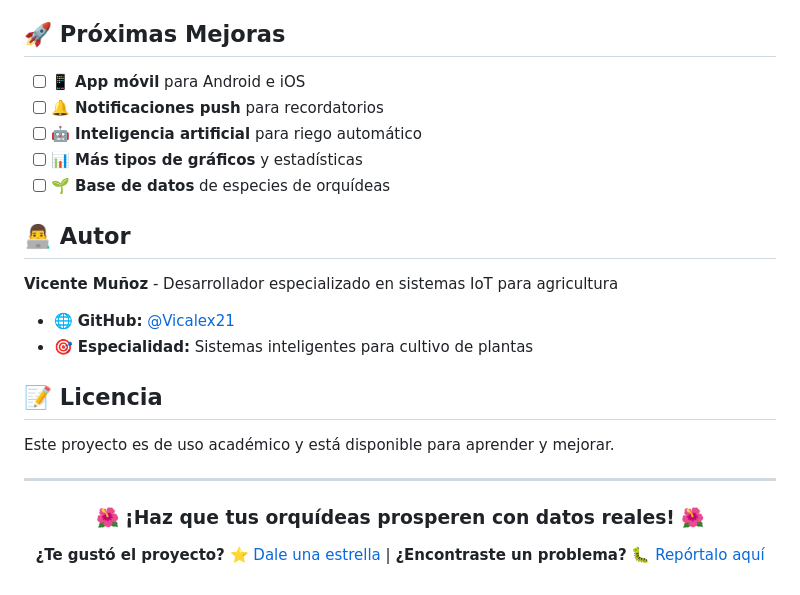
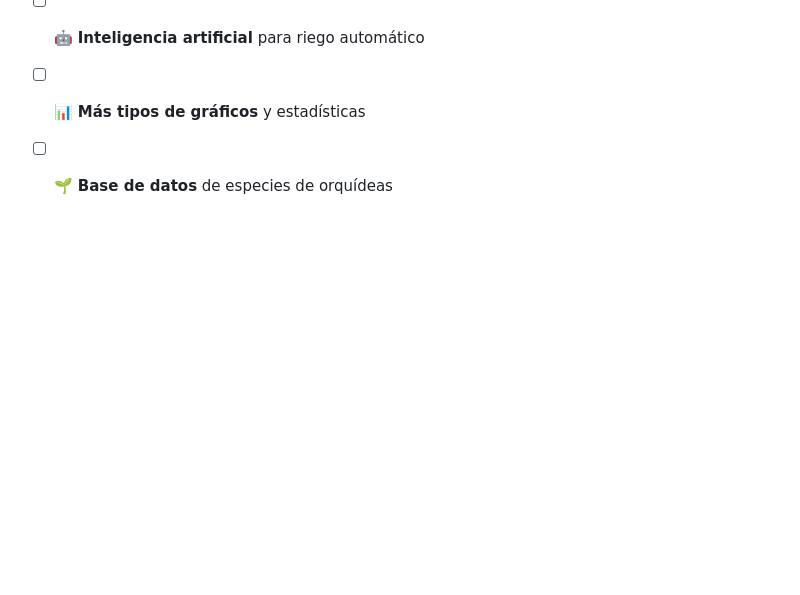
Before and after one commit to Vicalex21/Sistema-de-Orquideas, a Markdown page: README.md, the part around the change. Drawn GitHub-style; blank space fills up the shorter version.

```diff
--- a/README.md
+++ b/README.md
@@ -154,24 +154,3 @@ Notas: "Riego post-fertilización"
 - [ ] 🤖 **Inteligencia artificial** para riego automático
 - [ ] 📊 **Más tipos de gráficos** y estadísticas
 - [ ] 🌱 **Base de datos** de especies de orquídeas
-
-## 👨‍💻 Autor
-
-**Vicente Muñoz** - Desarrollador especializado en sistemas IoT para agricultura
-
-- 🌐 **GitHub:** [@Vicalex21](https://github.com/Vicalex21)
-- 🎯 **Especialidad:** Sistemas inteligentes para cultivo de plantas
-
-## 📝 Licencia
-
-Este proyecto es de uso académico y está disponible para aprender y mejorar.
-
----
-
-<div align="center">
-
-### 🌺 ¡Haz que tus orquídeas prosperen con datos reales! 🌺
-
-**¿Te gustó el proyecto?** [⭐ Dale una estrella](https://github.com/Vicalex21/Sistema-de-Orquideas/stargazers) | **¿Encontraste un problema?** [🐛 Repórtalo aquí](https://github.com/Vicalex21/Sistema-de-Orquideas/issues)
-
-</div>
```
